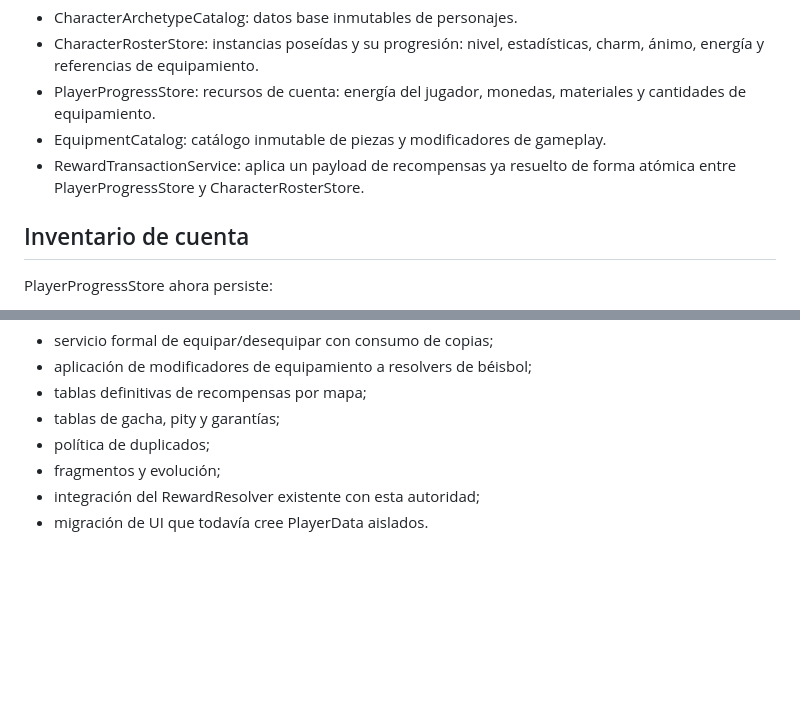
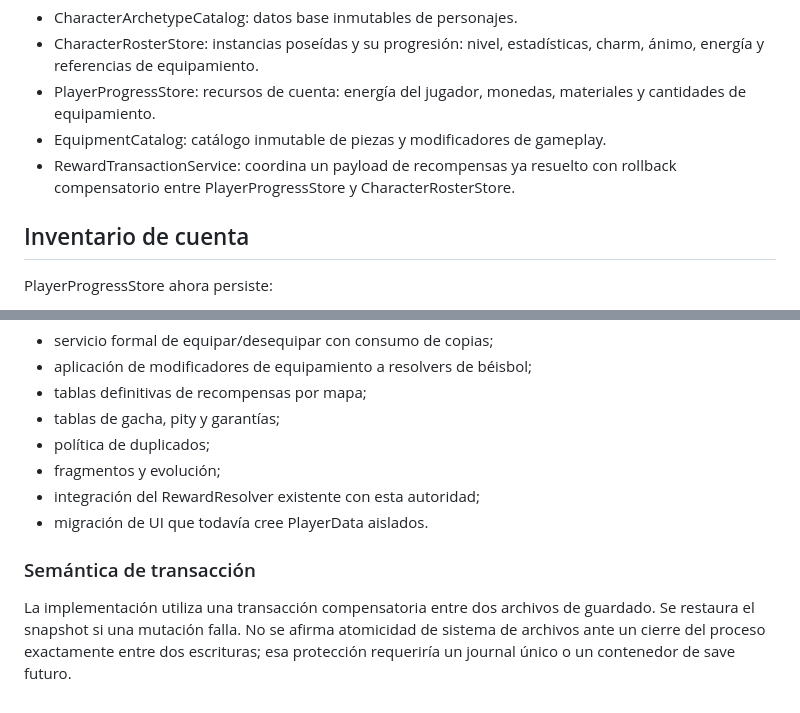
Before and after one commit to jonhararagi/baseball-waifus, a Markdown page: docs/progression/inventory-equipment-rewards-v1.md, 2 parts joined by grey strips. Drawn GitHub-style; blank space fills up the shorter version.

Commit message:
docs: clarify reward transaction semantics

```diff
--- a/docs/progression/inventory-equipment-rewards-v1.md
+++ b/docs/progression/inventory-equipment-rewards-v1.md
@@ -10,7 +10,7 @@ La autoridad queda separada por tipo:
 - CharacterRosterStore: instancias poseídas y su progresión: nivel, estadísticas, charm, ánimo, energía y referencias de equipamiento.
 - PlayerProgressStore: recursos de cuenta: energía del jugador, monedas, materiales y cantidades de equipamiento.
 - EquipmentCatalog: catálogo inmutable de piezas y modificadores de gameplay.
-- RewardTransactionService: aplica un payload de recompensas ya resuelto de forma atómica entre PlayerProgressStore y CharacterRosterStore.
+- RewardTransactionService: coordina un payload de recompensas ya resuelto con rollback compensatorio entre PlayerProgressStore y CharacterRosterStore.
 
 ## Inventario de cuenta
 
@@ -144,3 +144,8 @@ RewardedAdClaimService toma snapshots de cuenta y roster para que un fallo al gu
 - fragmentos y evolución;
 - integración del RewardResolver existente con esta autoridad;
 - migración de UI que todavía cree PlayerData aislados.
+
+
+### Semántica de transacción
+
+La implementación utiliza una transacción compensatoria entre dos archivos de guardado. Se restaura el snapshot si una mutación falla. No se afirma atomicidad de sistema de archivos ante un cierre del proceso exactamente entre dos escrituras; esa protección requeriría un journal único o un contenedor de save futuro.
```
